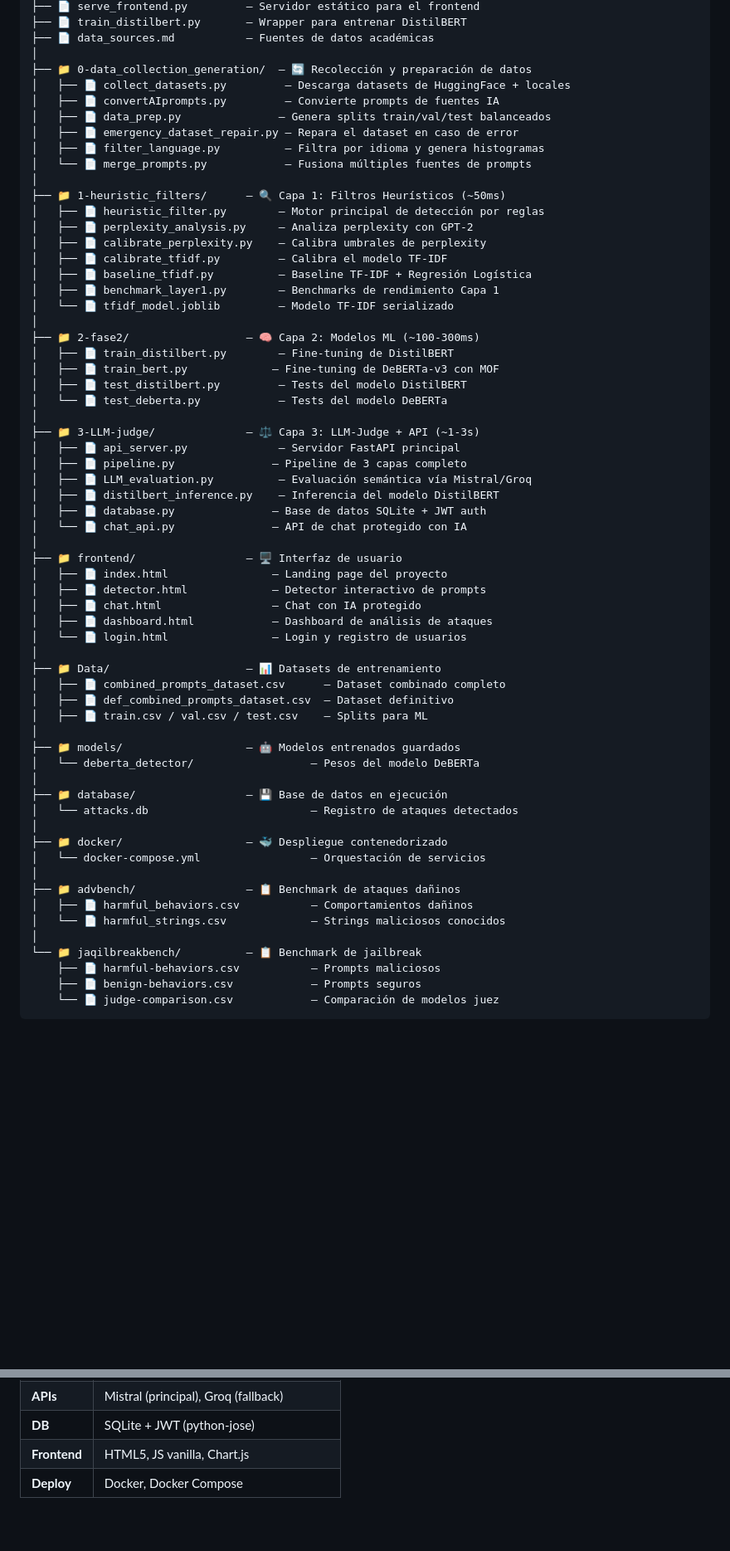
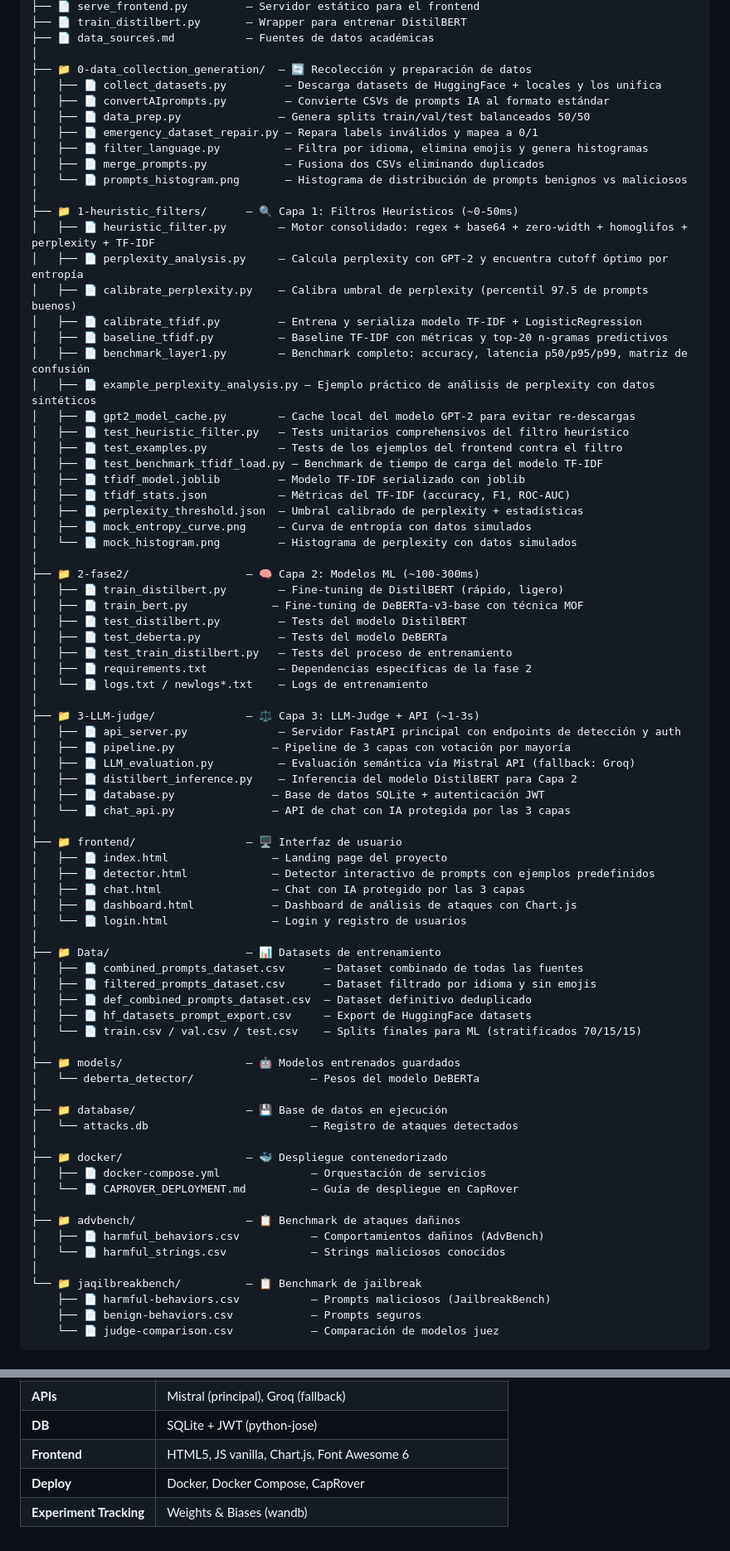
Before and after one commit to LLPB-pixel/CapstoneProject, a Markdown page: README.md, 2 parts joined by grey strips. Shown at 83% size. Rendered like a GitHub page; blank space fills up the shorter version.

Commit message:
Arreglos del README

````diff
--- a/README.md
+++ b/README.md
@@ -19,47 +19,62 @@ CapstoneProject/
 ├── 📄 data_sources.md           — Fuentes de datos académicas
 │
 ├── 📁 0-data_collection_generation/  — 🔄 Recolección y preparación de datos
-│   ├── 📄 collect_datasets.py         — Descarga datasets de HuggingFace + locales
-│   ├── 📄 convertAIprompts.py         — Convierte prompts de fuentes IA
-│   ├── 📄 data_prep.py               — Genera splits train/val/test balanceados
-│   ├── 📄 emergency_dataset_repair.py — Repara el dataset en caso de error
-│   ├── 📄 filter_language.py          — Filtra por idioma y genera histogramas
-│   └── 📄 merge_prompts.py            — Fusiona múltiples fuentes de prompts
+│   ├── 📄 collect_datasets.py         — Descarga datasets de HuggingFace + locales y los unifica
+│   ├── 📄 convertAIprompts.py         — Convierte CSVs de prompts IA al formato estándar
+│   ├── 📄 data_prep.py               — Genera splits train/val/test balanceados 50/50
+│   ├── 📄 emergency_dataset_repair.py — Repara labels inválidos y mapea a 0/1
+│   ├── 📄 filter_language.py          — Filtra por idioma, elimina emojis y genera histogramas
+│   ├── 📄 merge_prompts.py            — Fusiona dos CSVs eliminando duplicados
+│   └── 📄 prompts_histogram.png       — Histograma de distribución de prompts benignos vs maliciosos
 │
-├── 📁 1-heuristic_filters/      — 🔍 Capa 1: Filtros Heurísticos (~50ms)
-│   ├── 📄 heuristic_filter.py        — Motor principal de detección por reglas
-│   ├── 📄 perplexity_analysis.py     — Analiza perplexity con GPT-2
-│   ├── 📄 calibrate_perplexity.py    — Calibra umbrales de perplexity
-│   ├── 📄 calibrate_tfidf.py         — Calibra el modelo TF-IDF
-│   ├── 📄 baseline_tfidf.py          — Baseline TF-IDF + Regresión Logística
-│   ├── 📄 benchmark_layer1.py        — Benchmarks de rendimiento Capa 1
-│   └── 📄 tfidf_model.joblib         — Modelo TF-IDF serializado
+├── 📁 1-heuristic_filters/      — 🔍 Capa 1: Filtros Heurísticos (~0-50ms)
+│   ├── 📄 heuristic_filter.py        — Motor consolidado: regex + base64 + zero-width + homoglifos + perplexity + TF-IDF
+│   ├── 📄 perplexity_analysis.py     — Calcula perplexity con GPT-2 y encuentra cutoff óptimo por entropía
+│   ├── 📄 calibrate_perplexity.py    — Calibra umbral de perplexity (percentil 97.5 de prompts buenos)
+│   ├── 📄 calibrate_tfidf.py         — Entrena y serializa modelo TF-IDF + LogisticRegression
+│   ├── 📄 baseline_tfidf.py          — Baseline TF-IDF con métricas y top-20 n-gramas predictivos
+│   ├── 📄 benchmark_layer1.py        — Benchmark completo: accuracy, latencia p50/p95/p99, matriz de confusión
+│   ├── 📄 example_perplexity_analysis.py — Ejemplo práctico de análisis de perplexity con datos sintéticos
+│   ├── 📄 gpt2_model_cache.py        — Cache local del modelo GPT-2 para evitar re-descargas
+│   ├── 📄 test_heuristic_filter.py   — Tests unitarios comprehensivos del filtro heurístico
+│   ├── 📄 test_examples.py           — Tests de los ejemplos del frontend contra el filtro
+│   ├── 📄 test_benchmark_tfidf_load.py — Benchmark de tiempo de carga del modelo TF-IDF
+│   ├── 📄 tfidf_model.joblib         — Modelo TF-IDF serializado con joblib
+│   ├── 📄 tfidf_stats.json           — Métricas del TF-IDF (accuracy, F1, ROC-AUC)
+│   ├── 📄 perplexity_threshold.json  — Umbral calibrado de perplexity + estadísticas
+│   ├── 📄 mock_entropy_curve.png     — Curva de entropía con datos simulados
+│   └── 📄 mock_histogram.png         — Histograma de perplexity con datos simulados
 │
 ├── 📁 2-fase2/                  — 🧠 Capa 2: Modelos ML (~100-300ms)
-│   ├── 📄 train_distilbert.py        — Fine-tuning de DistilBERT
-│   ├── 📄 train_bert.py             — Fine-tuning de DeBERTa-v3 con MOF
+│   ├── 📄 train_distilbert.py        — Fine-tuning de DistilBERT (rápido, ligero)
+│   ├── 📄 train_bert.py             — Fine-tuning de DeBERTa-v3-base con técnica MOF
 │   ├── 📄 test_distilbert.py         — Tests del modelo DistilBERT
-│   └── 📄 test_deberta.py            — Tests del modelo DeBERTa
+│   ├── 📄 test_deberta.py            — Tests del modelo DeBERTa
+│   ├── 📄 test_train_distilbert.py   — Tests del proceso de entrenamiento
+│   ├── 📄 requirements.txt           — Dependencias específicas de la fase 2
+│   └── 📄 logs.txt / newlogs*.txt    — Logs de entrenamiento
 │
 ├── 📁 3-LLM-judge/              — ⚖️ Capa 3: LLM-Judge + API (~1-3s)
-│   ├── 📄 api_server.py              — Servidor FastAPI principal
-│   ├── 📄 pipeline.py               — Pipeline de 3 capas completo
-│   ├── 📄 LLM_evaluation.py          — Evaluación semántica vía Mistral/Groq
-│   ├── 📄 distilbert_inference.py    — Inferencia del modelo DistilBERT
-│   ├── 📄 database.py               — Base de datos SQLite + JWT auth
-│   └── 📄 chat_api.py               — API de chat protegido con IA
+│   ├── 📄 api_server.py              — Servidor FastAPI principal con endpoints de detección y auth
+│   ├── 📄 pipeline.py               — Pipeline de 3 capas con votación por mayoría
+│   ├── 📄 LLM_evaluation.py          — Evaluación semántica vía Mistral API (fallback: Groq)
+│   ├── 📄 distilbert_inference.py    — Inferencia del modelo DistilBERT para Capa 2
+│   ├── 📄 database.py               — Base de datos SQLite + autenticación JWT
+│   └── 📄 chat_api.py               — API de chat con IA protegida por las 3 capas
 │
 ├── 📁 frontend/                 — 🖥️ Interfaz de usuario
 │   ├── 📄 index.html                — Landing page del proyecto
-│   ├── 📄 detector.html             — Detector interactivo de prompts
-│   ├── 📄 chat.html                 — Chat con IA protegido
-│   ├── 📄 dashboard.html            — Dashboard de análisis de ataques
+│   ├── 📄 detector.html             — Detector interactivo de prompts con ejemplos predefinidos
+│   ├── 📄 chat.html                 — Chat con IA protegido por las 3 capas
+│   ├── 📄 dashboard.html            — Dashboard de análisis de ataques con Chart.js
 │   └── 📄 login.html                — Login y registro de usuarios
 │
 ├── 📁 Data/                     — 📊 Datasets de entrenamiento
-│   ├── 📄 combined_prompts_dataset.csv      — Dataset combinado completo
-│   ├── 📄 def_combined_prompts_dataset.csv  — Dataset definitivo
-│   ├── 📄 train.csv / val.csv / test.csv    — Splits para ML
+│   ├── 📄 combined_prompts_dataset.csv      — Dataset combinado de todas las fuentes
+│   ├── 📄 filtered_prompts_dataset.csv      — Dataset filtrado por idioma y sin emojis
+│   ├── 📄 def_combined_prompts_dataset.csv  — Dataset definitivo deduplicado
+│   ├── 📄 hf_datasets_prompt_export.csv     — Export de HuggingFace datasets
+│   └── 📄 train.csv / val.csv / test.csv    — Splits finales para ML (stratificados 70/15/15)
 │
 ├── 📁 models/                   — 🤖 Modelos entrenados guardados
 │   └── deberta_detector/                  — Pesos del modelo DeBERTa
@@ -68,14 +83,15 @@ CapstoneProject/
 │   └── attacks.db                         — Registro de ataques detectados
 │
 ├── 📁 docker/                   — 🐳 Despliegue contenedorizado
-│   └── docker-compose.yml                 — Orquestación de servicios
+│   ├── 📄 docker-compose.yml              — Orquestación de servicios
+│   └── 📄 CAPROVER_DEPLOYMENT.md          — Guía de despliegue en CapRover
 │
 ├── 📁 advbench/                 — 📋 Benchmark de ataques dañinos
-│   ├── 📄 harmful_behaviors.csv           — Comportamientos dañinos
+│   ├── 📄 harmful_behaviors.csv           — Comportamientos dañinos (AdvBench)
 │   └── 📄 harmful_strings.csv             — Strings maliciosos conocidos
 │
 └── 📁 jaqilbreakbench/          — 📋 Benchmark de jailbreak
-    ├── 📄 harmful-behaviors.csv           — Prompts maliciosos
+    ├── 📄 harmful-behaviors.csv           — Prompts maliciosos (JailbreakBench)
     ├── 📄 benign-behaviors.csv            — Prompts seguros
     └── 📄 judge-comparison.csv            — Comparación de modelos juez
 ```
@@ -115,4 +172,5 @@ CapstoneProject/
 | **APIs** | Mistral (principal), Groq (fallback) |
 | **DB** | SQLite + JWT (python-jose) |
-| **Frontend** | HTML5, JS vanilla, Chart.js |
-| **Deploy** | Docker, Docker Compose |
+| **Frontend** | HTML5, JS vanilla, Chart.js, Font Awesome 6 |
+| **Deploy** | Docker, Docker Compose, CapRover |
+| **Experiment Tracking** | Weights & Biases (wandb) |
````
Also changed, not shown: other parts of README.md (+48 -7 lines).
